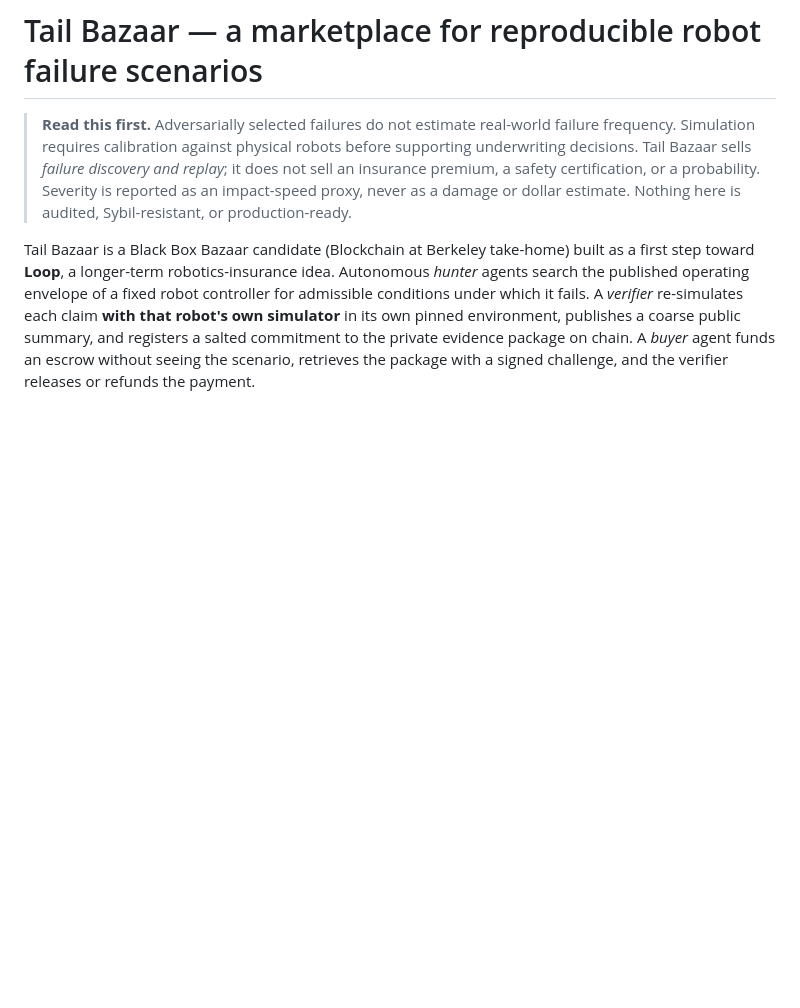
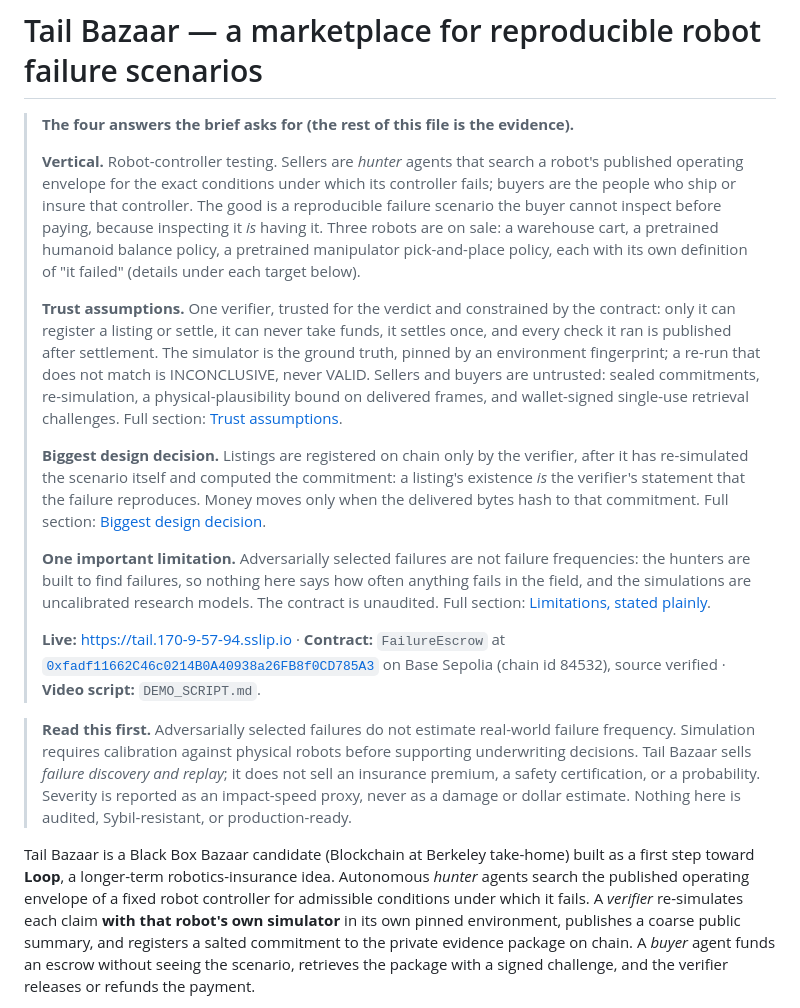
Before and after one commit to jusstinn/tail-bazaar, a Markdown page: README.md, the part around the change. GitHub-like rendering; blank space fills up the shorter version.

Commit message:
README: the four answers the brief asks for, in one block at the top
Co-Authored-By: Claude Fable 5.1 <noreply@anthropic.com>

```diff
--- a/README.md
+++ b/README.md
@@ -1,4 +1,16 @@
 # Tail Bazaar — a marketplace for reproducible robot failure scenarios
+
+> **The four answers the brief asks for (the rest of this file is the evidence).**
+>
+> **Vertical.** Robot-controller testing. Sellers are *hunter* agents that search a robot's published operating envelope for the exact conditions under which its controller fails; buyers are the people who ship or insure that controller. The good is a reproducible failure scenario the buyer cannot inspect before paying, because inspecting it *is* having it. Three robots are on sale: a warehouse cart, a pretrained humanoid balance policy, a pretrained manipulator pick-and-place policy, each with its own definition of "it failed" (details under each target below).
+>
+> **Trust assumptions.** One verifier, trusted for the verdict and constrained by the contract: only it can register a listing or settle, it can never take funds, it settles once, and every check it ran is published after settlement. The simulator is the ground truth, pinned by an environment fingerprint; a re-run that does not match is INCONCLUSIVE, never VALID. Sellers and buyers are untrusted: sealed commitments, re-simulation, a physical-plausibility bound on delivered frames, and wallet-signed single-use retrieval challenges. Full section: [Trust assumptions](#trust-assumptions).
+>
+> **Biggest design decision.** Listings are registered on chain only by the verifier, after it has re-simulated the scenario itself and computed the commitment: a listing's existence *is* the verifier's statement that the failure reproduces. Money moves only when the delivered bytes hash to that commitment. Full section: [Biggest design decision](#biggest-design-decision).
+>
+> **One important limitation.** Adversarially selected failures are not failure frequencies: the hunters are built to find failures, so nothing here says how often anything fails in the field, and the simulations are uncalibrated research models. The contract is unaudited. Full section: [Limitations, stated plainly](#limitations-stated-plainly).
+>
+> **Live:** https://tail.170-9-57-94.sslip.io · **Contract:** `FailureEscrow` at [`0xfadf11662C46c0214B0A40938a26FB8f0CD785A3`](https://sepolia.basescan.org/address/0xfadf11662C46c0214B0A40938a26FB8f0CD785A3) on Base Sepolia (chain id 84532), source verified · **Video script:** `DEMO_SCRIPT.md`.
 
 > **Read this first.** Adversarially selected failures do not estimate real-world failure frequency.
 > Simulation requires calibration against physical robots before supporting underwriting decisions.
```
